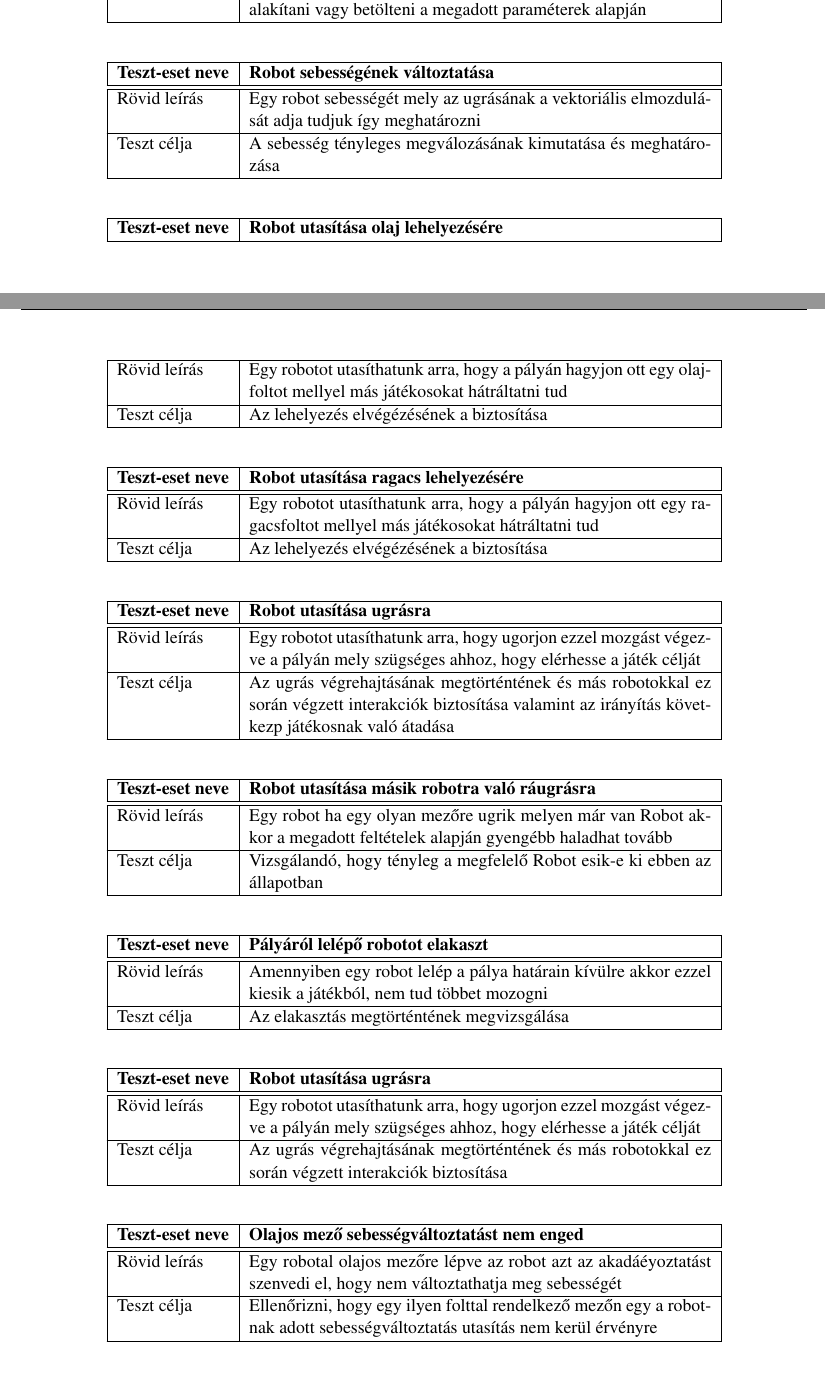
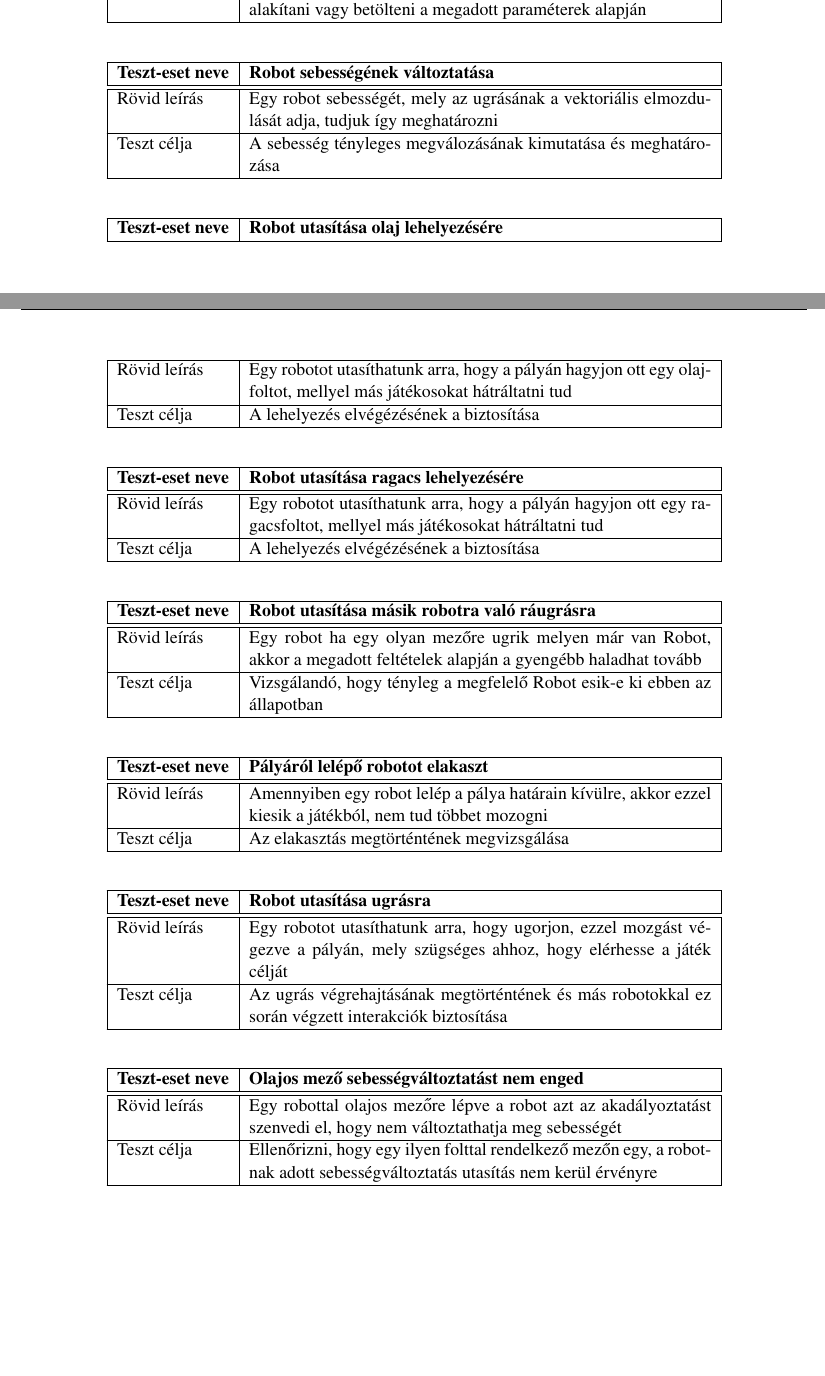
Before and after one commit to istvanszoke/softlab4, a LaTeX book (docs/szoftlab4.tex, which reads docs/chapters/chapter07/sablon07.tex): two parts of pages 5 and 6 of 8, joined at a grey line, cut so that both start at the same text, the shorter picture padded with empty space. Compiled offline with pdfLaTeX; a LaTeX package or settings file that is missing is left out.

Commit message:
Apró javítások
Egy duplikált teszteset, typok és írásjelek javítása.

```diff
--- a/docs/chapters/chapter07/sablon07.tex
+++ b/docs/chapters/chapter07/sablon07.tex
@@ -75,36 +75,32 @@ Tesztelést egy összetett parancssorozat végrehajtásával fogjuk elvégezni.
 {Meggyőződés arról, hogy a program képes a játékkörnyezetet kialakítani vagy betölteni a megadott paraméterek alapján}
 
 \teszteset{Robot sebességének változtatása}%
-{Egy robot sebességét mely az ugrásának a vektoriális elmozdulását adja tudjuk így meghatározni}%
+{Egy robot sebességét, mely az ugrásának a vektoriális elmozdulását adja, tudjuk így meghatározni}%
 {A sebesség tényleges megválozásának kimutatása és meghatározása}
 
 \teszteset{Robot utasítása olaj lehelyezésére}%
-{Egy robotot utasíthatunk arra, hogy a pályán hagyjon ott egy olajfoltot mellyel más játékosokat hátráltatni tud}%
-{Az lehelyezés elvégézésének a biztosítása}
+{Egy robotot utasíthatunk arra, hogy a pályán hagyjon ott egy olajfoltot, mellyel más játékosokat hátráltatni tud}%
+{A lehelyezés elvégézésének a biztosítása}
 
 \teszteset{Robot utasítása ragacs lehelyezésére}%
-{Egy robotot utasíthatunk arra, hogy a pályán hagyjon ott egy ragacsfoltot mellyel más játékosokat hátráltatni tud}%
-{Az lehelyezés elvégézésének a biztosítása}
-
-\teszteset{Robot utasítása ugrásra}%
-{Egy robotot utasíthatunk arra, hogy ugorjon ezzel mozgást végezve a pályán mely szügséges ahhoz, hogy elérhesse a játék célját}%
-{Az ugrás végrehajtásának megtörténtének és más robotokkal ez során végzett interakciók biztosítása valamint az irányítás következp játékosnak való átadása}
+{Egy robotot utasíthatunk arra, hogy a pályán hagyjon ott egy ragacsfoltot, mellyel más játékosokat hátráltatni tud}%
+{A lehelyezés elvégézésének a biztosítása}
 
 \teszteset{Robot utasítása másik robotra való ráugrásra}%
-{Egy robot ha egy olyan mezőre ugrik melyen már van Robot akkor a megadott feltételek alapján gyengébb haladhat tovább}%
+{Egy robot ha egy olyan mezőre ugrik melyen már van Robot, akkor a megadott feltételek alapján a gyengébb haladhat tovább}%
 {Vizsgálandó, hogy tényleg a megfelelő Robot esik-e ki ebben az állapotban}
 
 \teszteset{Pályáról lelépő robotot elakaszt}%
-{Amennyiben egy robot lelép a pálya határain kívülre akkor ezzel kiesik a játékból, nem tud többet mozogni}%
+{Amennyiben egy robot lelép a pálya határain kívülre, akkor ezzel kiesik a játékból, nem tud többet mozogni}%
 {Az elakasztás megtörténtének megvizsgálása}
 
 \teszteset{Robot utasítása ugrásra}%
-{Egy robotot utasíthatunk arra, hogy ugorjon ezzel mozgást végezve a pályán mely szügséges ahhoz, hogy elérhesse a játék célját}%
+{Egy robotot utasíthatunk arra, hogy ugorjon, ezzel mozgást végezve a pályán, mely szügséges ahhoz, hogy elérhesse a játék célját}%
 {Az ugrás végrehajtásának megtörténtének és más robotokkal ez során végzett interakciók biztosítása}
 
 \teszteset{Olajos mező sebességváltoztatást nem enged}%
-{Egy robotal olajos mezőre lépve az robot azt az akadáéyoztatást szenvedi el, hogy nem változtathatja meg sebességét}%
-{Ellenőrizni, hogy egy ilyen folttal rendelkező mezőn egy a robotnak adott sebességváltoztatás utasítás nem kerül érvényre}
+{Egy robottal olajos mezőre lépve a robot azt az akadályoztatást szenvedi el, hogy nem változtathatja meg sebességét}%
+{Ellenőrizni, hogy egy ilyen folttal rendelkező mezőn egy, a robotnak adott sebességváltoztatás utasítás nem kerül érvényre}
 
 \teszteset{Ragacsos mező sebességet megfelez}%
 {Egy robotal ragacsos mezőre lépve az robot azt az akadályoztatást szenvedi el, hogy sebessége megfeleződik}%
```
